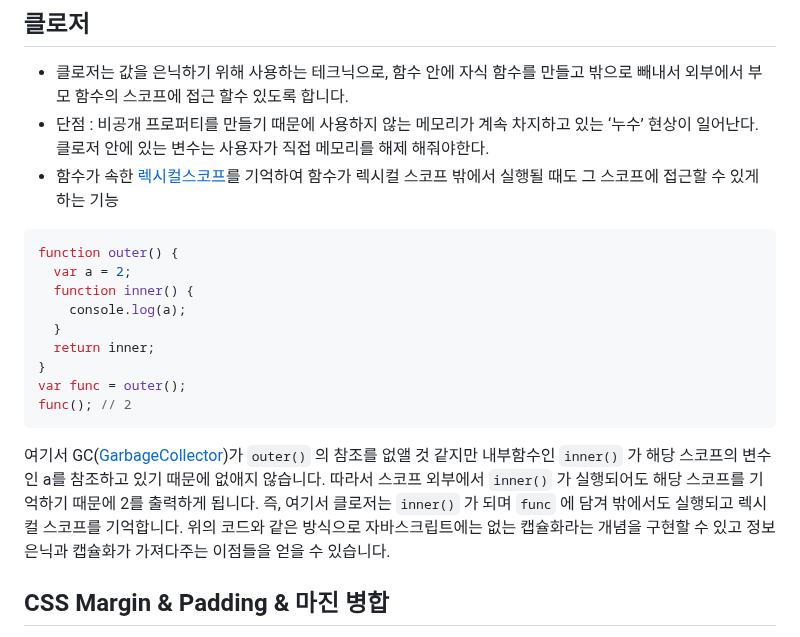
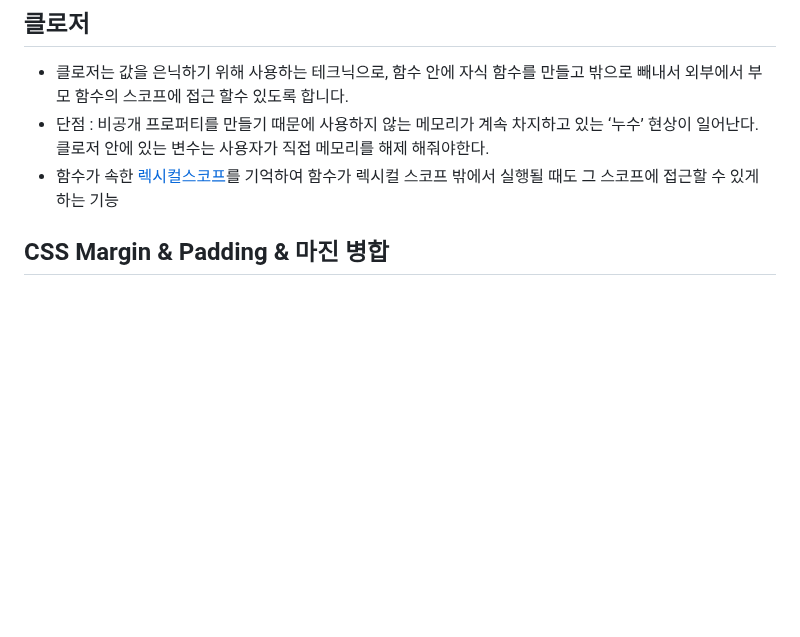
Before and after one commit to konveloper/Frontend_TIL, a Markdown page: JavaScript/면접 준비.md, the part around the change. Drawn GitHub-style; blank space fills up the shorter version.

Commit message:
modify: 클로저

````diff
--- a/JavaScript/면접 준비.md
+++ b/JavaScript/면접 준비.md
@@ -36,21 +36,6 @@ Repaint : 가시성이 변경되는 순간 (opacity, background-color, visibilit
 - 클로저는 값을 은닉하기 위해 사용하는 테크닉으로, 함수 안에 자식 함수를 만들고 밖으로 빼내서 외부에서 부모 함수의 스코프에 접근 할수 있도록 합니다. <br>
 - 단점 : 비공개 프로퍼티를 만들기 때문에 사용하지 않는 메모리가 계속 차지하고 있는 ‘누수’ 현상이 일어난다. 클로저 안에 있는 변수는 사용자가 직접 메모리를 해제 해줘야한다.
 - 함수가 속한 [렉시컬스코프](https://github.com/Esoolgnah/Frontend-Interview-Questions/blob/main/Notes/important-5/closure.md#gear-%EB%A0%89%EC%8B%9C%EC%BB%AC%EC%8A%A4%EC%BD%94%ED%94%84)를 기억하여 함수가 렉시컬 스코프 밖에서 실행될 때도 그 스코프에 접근할 수 있게 하는 기능
-
-```jsx
-function outer() {
-  var a = 2;
-  function inner() {
-    console.log(a);
-  }
-  return inner;
-}
-var func = outer();
-func(); // 2
-```
-
-여기서 GC([GarbageCollector](https://github.com/Esoolgnah/Frontend-Interview-Questions/blob/main/Notes/important-5/closure.md#gear-garbagecollector))가 `outer()` 의 참조를 없앨 것 같지만 내부함수인 `inner()` 가 해당 스코프의 변수인 a를 참조하고 있기 때문에 없애지 않습니다. 따라서 스코프 외부에서 `inner()` 가 실행되어도 해당 스코프를 기억하기 때문에 2를 출력하게 됩니다. 즉, 여기서 클로저는 `inner()` 가 되며 `func` 에 담겨 밖에서도 실행되고 렉시컬 스코프를 기억합니다.
-위의 코드와 같은 방식으로 자바스크립트에는 없는 캡슐화라는 개념을 구현할 수 있고 정보 은닉과 캡슐화가 가져다주는 이점들을 얻을 수 있습니다.
 
 ## CSS Margin & Padding & 마진 병합
 - margin: 바깥쪽 여백
````
